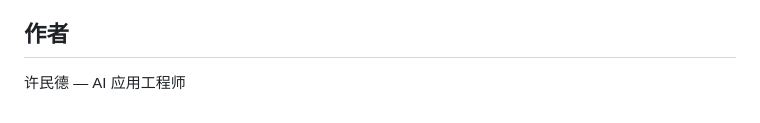
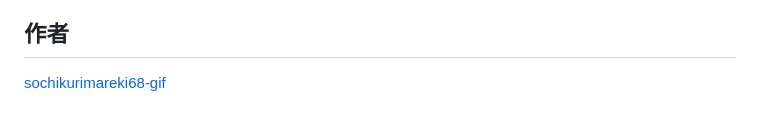
Before and after one commit to sochikurimareki68-gif/ecommerce-ai-customer-service, a Markdown page: README.md, the part around the change. Rendered like a GitHub page.

```diff
--- a/README.md
+++ b/README.md
@@ -83,4 +83,4 @@ ecommerce-ai-customer-service/
 
 ## 作者
 
-许民德 — AI 应用工程师
+[sochikurimareki68-gif](https://github.com/sochikurimareki68-gif)
```
